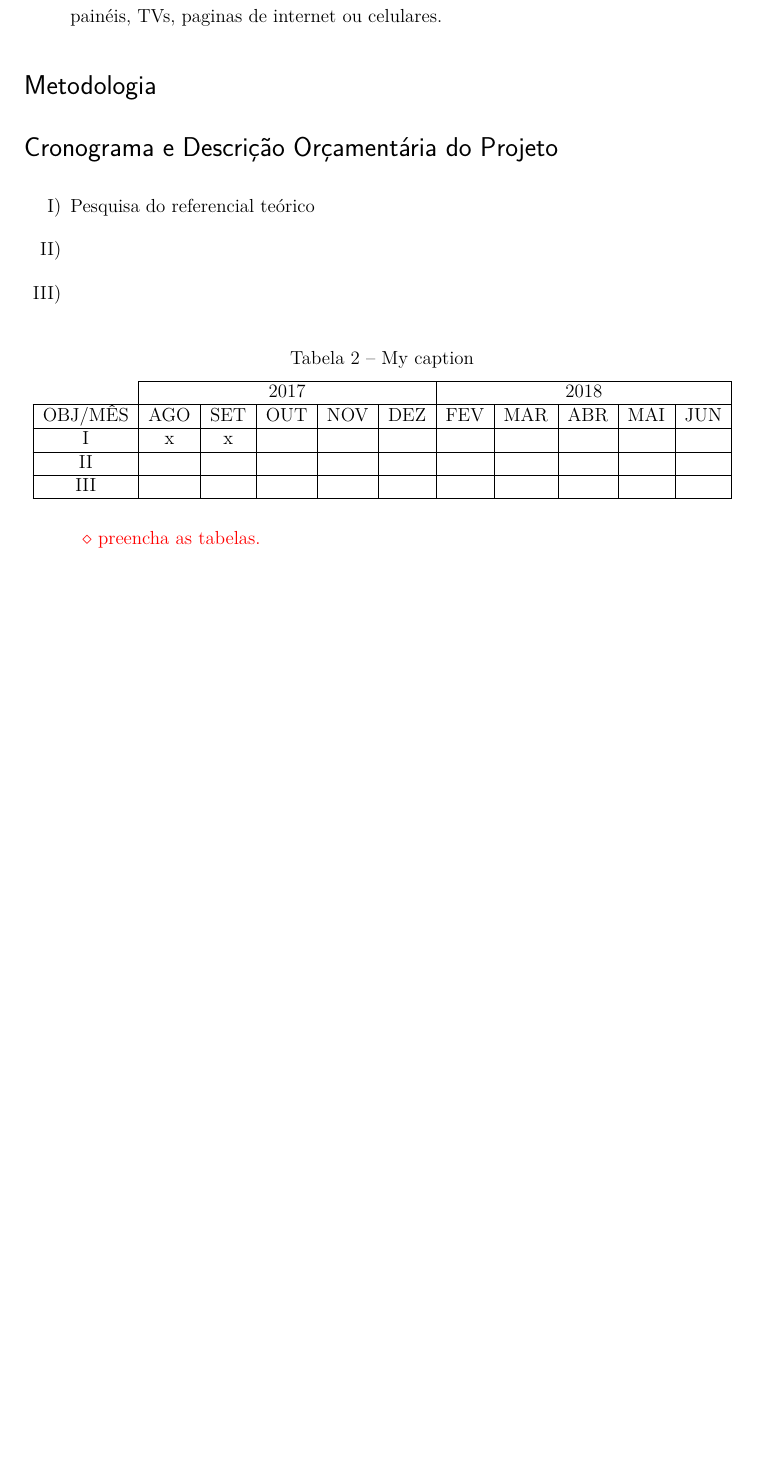
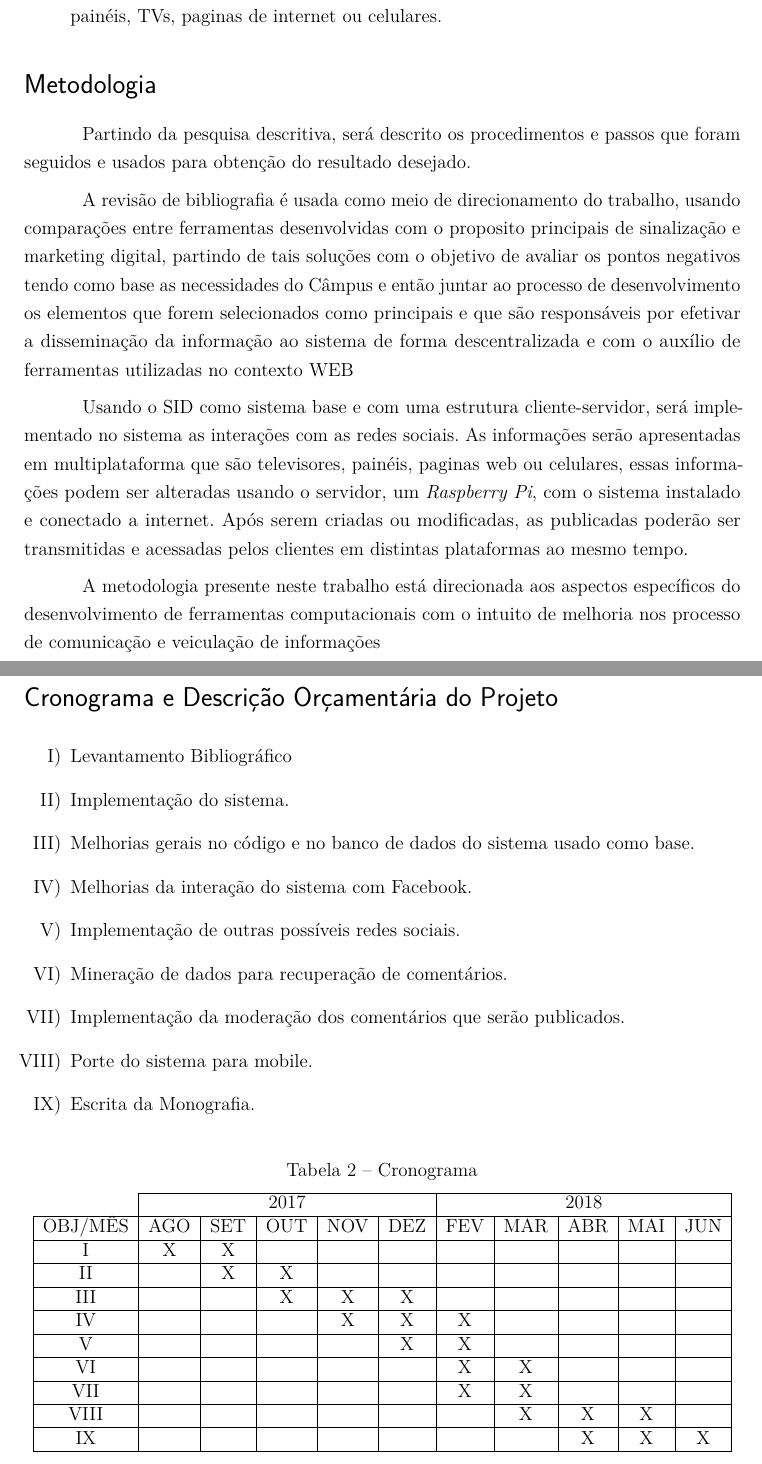
Before and after one commit to maxbborges/SIDv3, a LaTeX thesis (preprojeto/template-anteprojeto-tads.tex): part of page 7 of 8 before the commit and two parts of pages 7 and 8 of 9 after it, the two joined at a grey line, cut so that both start at the same text, the shorter picture padded with empty space. Compiled offline with pdfLaTeX.

Commit message:
Cronograma e Metodologia

```diff
--- a/preprojeto/template-anteprojeto-tads.tex
+++ b/preprojeto/template-anteprojeto-tads.tex
@@ -156,32 +158,54 @@
 	\item Implementação de uma versão mobile do sistema, para possíveis consultas ou exibição do conteúdo, tornando a exibição das informações multiplataforma, exibindo-a em painéis, TVs, paginas de internet ou celulares.
 	\end{itemize}
 \section*{Metodologia}
+	Partindo da pesquisa descritiva, será descrito os procedimentos e passos que foram seguidos e usados para obtenção do resultado desejado.
+
+	A revisão de bibliografia é usada como meio de direcionamento do trabalho, usando comparações entre ferramentas desenvolvidas com o proposito principais de sinalização e marketing digital, partindo de tais soluções com o objetivo de avaliar os pontos negativos tendo como base as necessidades do Câmpus e então juntar ao processo de desenvolvimento os elementos que forem selecionados como principais e que são responsáveis por efetivar a disseminação da informação ao sistema de forma descentralizada e com o auxílio de ferramentas utilizadas no contexto WEB
+
+	Usando o SID como sistema base e com uma estrutura cliente-servidor, será implementado no sistema as interações com as redes sociais. As informações serão apresentadas em multiplataforma que são televisores, painéis, paginas web ou celulares, essas informações podem ser alteradas usando o servidor, um \textit{Raspberry Pi}, com o sistema instalado e conectado a internet. Após serem criadas ou modificadas, as publicadas poderão ser transmitidas e acessadas pelos clientes em distintas plataformas ao mesmo tempo.
+
+	A metodologia presente neste trabalho está direcionada aos aspectos específicos	do desenvolvimento de ferramentas computacionais com o intuito de melhoria nos processo de comunicação e veiculação de informações
 
 \section*{Cronograma e Descrição Orçamentária do Projeto}
 	\begin{enumerate}[label=\Roman*)]
-	\item Pesquisa do referencial teórico
+	\item Levantamento Bibliográfico
 
-	\item
+	\item Implementação do sistema.
 
-	\item
+	\item Melhorias gerais no código e no banco de dados do sistema usado como base.
+
+	\item Melhorias da interação do sistema com Facebook.
+
+	\item Implementação de outras possíveis redes sociais.
+
+	\item Mineração de dados para recuperação de comentários.
+
+	\item Implementação da moderação dos comentários que serão publicados.
+
+	\item Porte do sistema para mobile.
+
+	\item Escrita da Monografia.
 
 	\end{enumerate}
 
 \begin{table}[h!]
 	\centering
-	\caption{My caption}
+	\caption{Cronograma}
 	\label{my-label}
 	\begin{tabular}{c|c|c|c|c|c|c|c|c|c|c|}
 		\cline{2-11}
 		& \multicolumn{5}{c|}{2017}   & \multicolumn{5}{c|}{2018}   \\ \hline
 		\multicolumn{1}{|c|}{OBJ/MÊS} & AGO & SET & OUT & NOV & DEZ & FEV & MAR & ABR & MAI & JUN \\ \hline
-		\multicolumn{1}{|c|}{I}       & x   & x   &     &     &     &     &     &     &     &     \\ \hline
-		\multicolumn{1}{|c|}{II}      &     &     &     &     &     &     &     &     &     &     \\ \hline
-		\multicolumn{1}{|c|}{III}     &     &     &     &     &     &     &     &     &     &     \\ \hline
+		\multicolumn{1}{|c|}{I}		&X&X& & & & & & & &\\ \hline
+		\multicolumn{1}{|c|}{II}	& &X&X & & & & & & &\\ \hline
+		\multicolumn{1}{|c|}{III}	& & &X&X&X& & & & &\\ \hline
+		\multicolumn{1}{|c|}{IV}	& & & &X&X&X& & & &\\ \hline
+		\multicolumn{1}{|c|}{V}		& & & & &X&X& & & &\\ \hline
+		\multicolumn{1}{|c|}{VI}	& & & & & &X&X& & &\\ \hline
+		\multicolumn{1}{|c|}{VII}	& & & & & &X&X& & &\\ \hline
+		\multicolumn{1}{|c|}{VIII}	& & & & & & &X&X&X&\\ \hline
+		\multicolumn{1}{|c|}{IX}	& & & & & & & &X&X&X\\ \hline
 	\end{tabular}
 \end{table}
-
-\danielobs{preencha as tabelas.}
-
 \bibliography{bibliografia}
 \end{document}
```
Also changed, not shown: preprojeto/template-anteprojeto-tads.tex (4 more changed lines).
